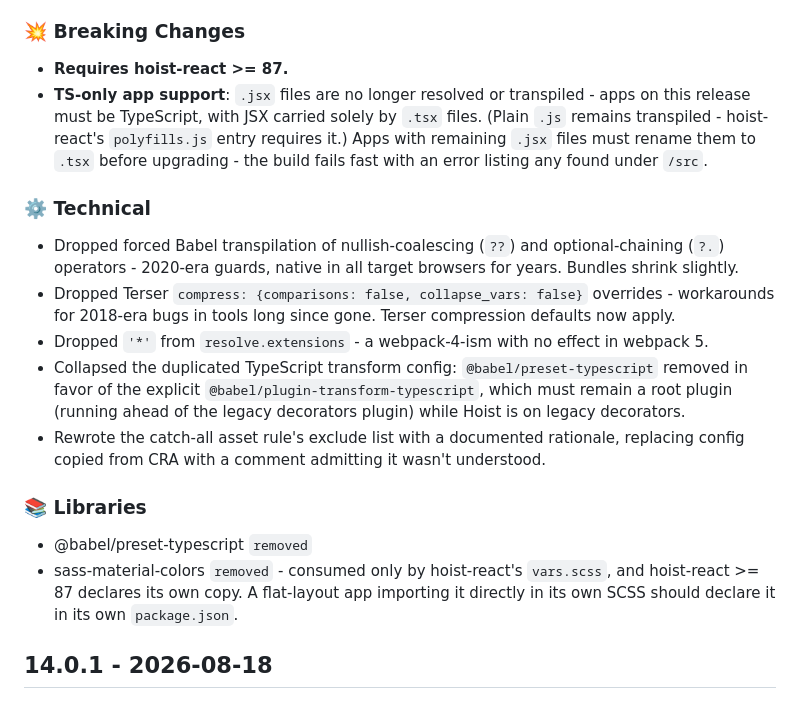
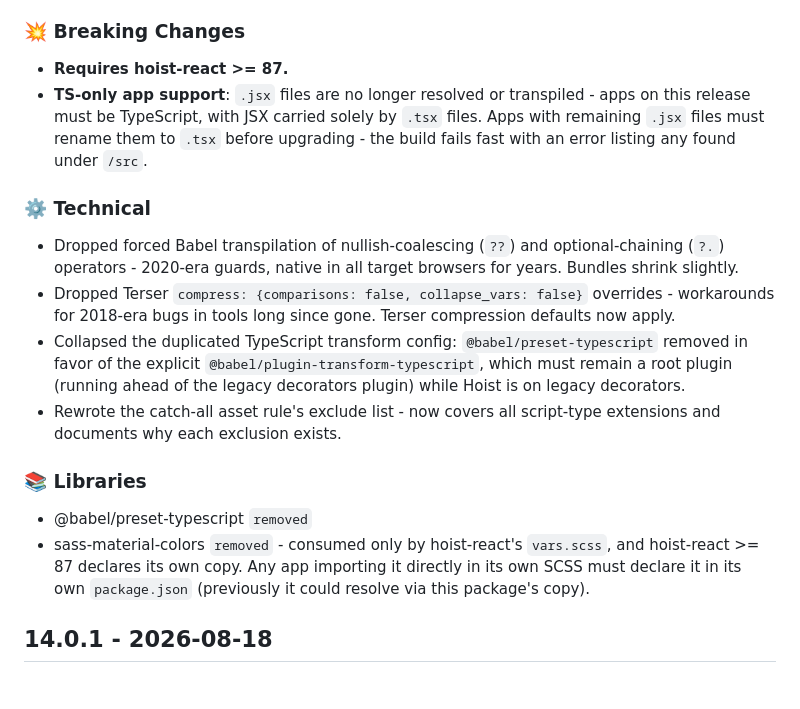
Before and after one commit to xh/hoist-dev-utils, a Markdown page: CHANGELOG.md, the part around the change. Drawn GitHub-style.

Commit message:
Tighten v15 CHANGELOG (no-op entry dropped, jsx wording trimmed)

```diff
--- a/CHANGELOG.md
+++ b/CHANGELOG.md
@@ -10,10 +10,9 @@ to exist carries forward. **Use with `hoist-react >= 87`.**
 
 * **Requires hoist-react >= 87.**
 * **TS-only app support**: `.jsx` files are no longer resolved or transpiled - apps on this
-  release must be TypeScript, with JSX carried solely by `.tsx` files. (Plain `.js` remains
-  transpiled - hoist-react's `polyfills.js` entry requires it.) Apps with remaining `.jsx`
-  files must rename them to `.tsx` before upgrading - the build fails fast with an error
-  listing any found under `/src`.
+  release must be TypeScript, with JSX carried solely by `.tsx` files. Apps with remaining
+  `.jsx` files must rename them to `.tsx` before upgrading - the build fails fast with an
+  error listing any found under `/src`.
 
 ### ⚙️ Technical
 
@@ -21,19 +20,18 @@ to exist carries forward. **Use with `hoist-react >= 87`.**
   operators - 2020-era guards, native in all target browsers for years. Bundles shrink slightly.
 * Dropped Terser `compress: {comparisons: false, collapse_vars: false}` overrides - workarounds
   for 2018-era bugs in tools long since gone. Terser compression defaults now apply.
-* Dropped `'*'` from `resolve.extensions` - a webpack-4-ism with no effect in webpack 5.
 * Collapsed the duplicated TypeScript transform config: `@babel/preset-typescript` removed in
   favor of the explicit `@babel/plugin-transform-typescript`, which must remain a root plugin
   (running ahead of the legacy decorators plugin) while Hoist is on legacy decorators.
-* Rewrote the catch-all asset rule's exclude list with a documented rationale, replacing config
-  copied from CRA with a comment admitting it wasn't understood.
+* Rewrote the catch-all asset rule's exclude list - now covers all script-type extensions and
+  documents why each exclusion exists.
 
 ### 📚 Libraries
 
 * @babel/preset-typescript `removed`
 * sass-material-colors `removed` - consumed only by hoist-react's `vars.scss`, and hoist-react
-  \>= 87 declares its own copy. A flat-layout app importing it directly in its own SCSS should
-  declare it in its own `package.json`.
+  \>= 87 declares its own copy. Any app importing it directly in its own SCSS must declare it in
+  its own `package.json` (previously it could resolve via this package's copy).
 
 ## 14.0.1 - 2026-08-18
 
```
